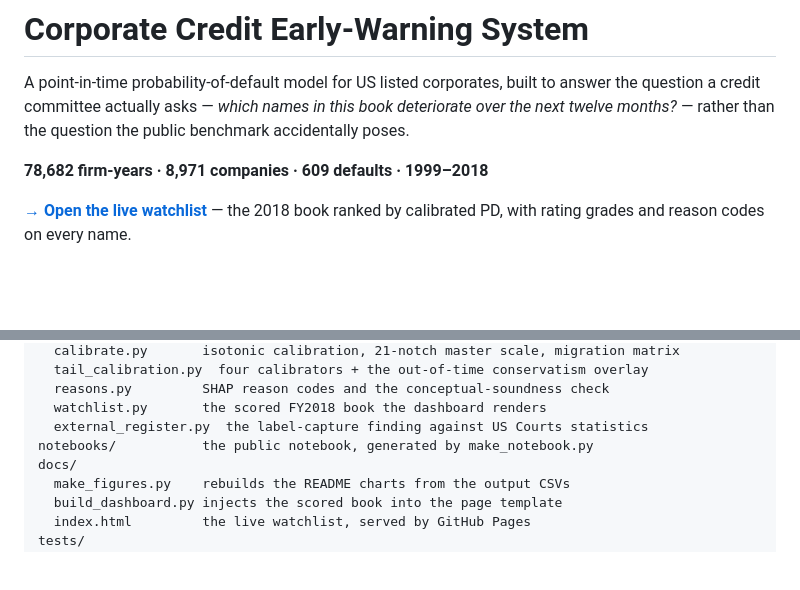
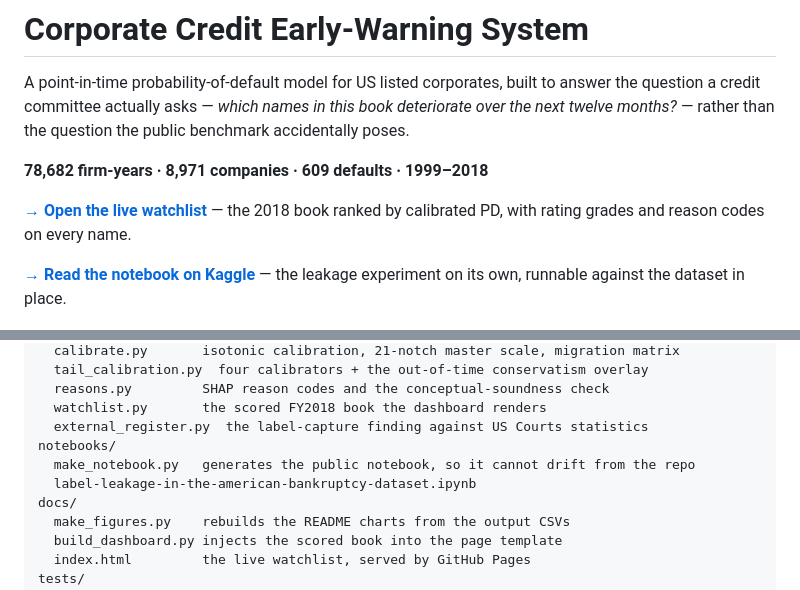
Before and after one commit to nileshailawadi/corporate-credit-early-warning, a Markdown page: README.md, 2 parts joined by grey strips. Rendered like a GitHub page; blank space fills up the shorter version.

Commit message:
Link the published Kaggle notebook from the README

```diff
--- a/README.md
+++ b/README.md
@@ -7,6 +7,8 @@ twelve months?* — rather than the question the public benchmark accidentally p
 **78,682 firm-years · 8,971 companies · 609 defaults · 1999–2018**
 
 **[→ Open the live watchlist](https://nileshailawadi.github.io/corporate-credit-early-warning/)** — the 2018 book ranked by calibrated PD, with rating grades and reason codes on every name.
+
+**[→ Read the notebook on Kaggle](https://www.kaggle.com/code/nileshailawadi/label-leakage-in-the-american-bankruptcy-dataset)** — the leakage experiment on its own, runnable against the dataset in place.
 
 ![headline](docs/img/headline.png)
 
@@ -279,7 +281,9 @@ src/
   reasons.py         SHAP reason codes and the conceptual-soundness check
   watchlist.py       the scored FY2018 book the dashboard renders
   external_register.py  the label-capture finding against US Courts statistics
-notebooks/           the public notebook, generated by make_notebook.py
+notebooks/
+  make_notebook.py   generates the public notebook, so it cannot drift from the repo
+  label-leakage-in-the-american-bankruptcy-dataset.ipynb
 docs/
   make_figures.py    rebuilds the README charts from the output CSVs
   build_dashboard.py injects the scored book into the page template
```
